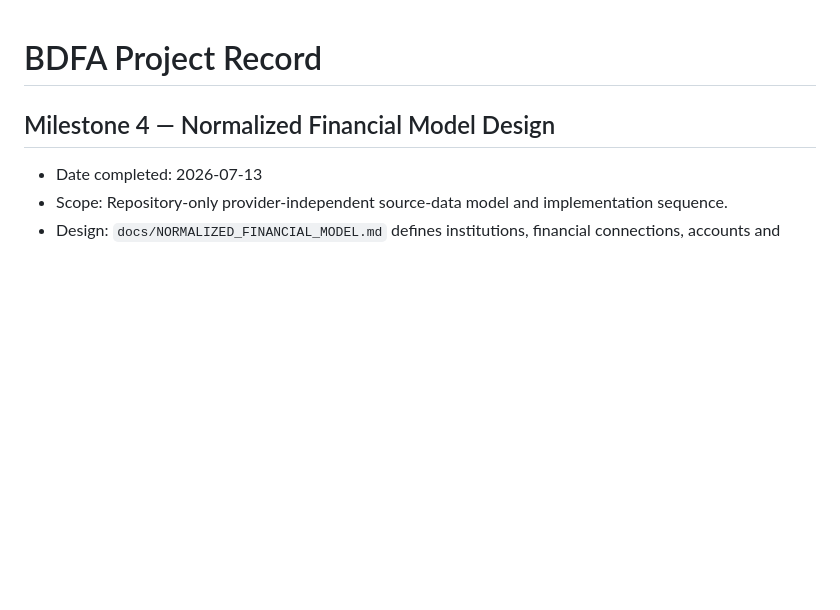
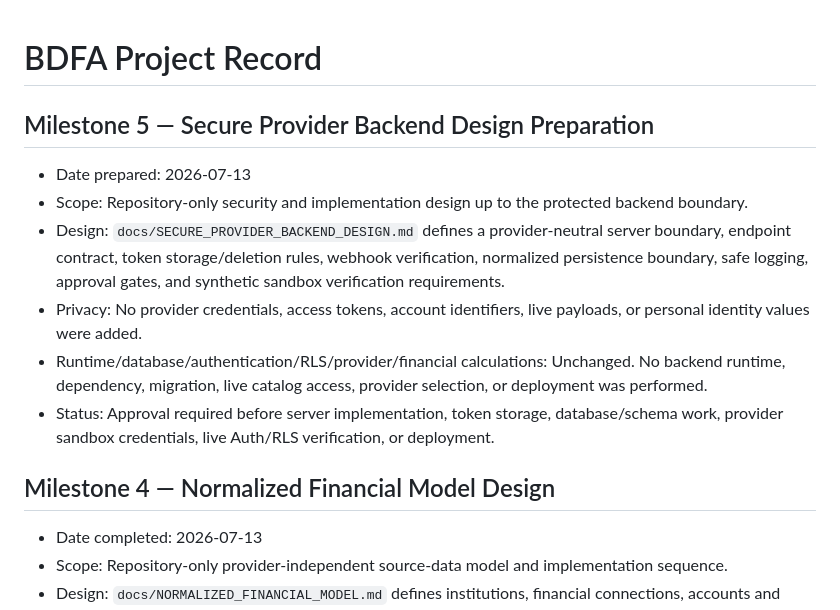
Before and after one commit to kool1160/BDFA, a Markdown page: docs/PROJECT_RECORD.md, the part around the change. GitHub-like rendering; blank space fills up the shorter version.

Commit message:
feat: execute BDFA milestone 5

```diff
--- a/docs/PROJECT_RECORD.md
+++ b/docs/PROJECT_RECORD.md
@@ -1,4 +1,13 @@
 # BDFA Project Record
+
+## Milestone 5 — Secure Provider Backend Design Preparation
+
+- Date prepared: 2026-07-13
+- Scope: Repository-only security and implementation design up to the protected backend boundary.
+- Design: `docs/SECURE_PROVIDER_BACKEND_DESIGN.md` defines a provider-neutral server boundary, endpoint contract, token storage/deletion rules, webhook verification, normalized persistence boundary, safe logging, approval gates, and synthetic sandbox verification requirements.
+- Privacy: No provider credentials, access tokens, account identifiers, live payloads, or personal identity values were added.
+- Runtime/database/authentication/RLS/provider/financial calculations: Unchanged. No backend runtime, dependency, migration, live catalog access, provider selection, or deployment was performed.
+- Status: Approval required before server implementation, token storage, database/schema work, provider sandbox credentials, live Auth/RLS verification, or deployment.
 
 ## Milestone 4 — Normalized Financial Model Design
 
```
Also changed, not shown: BACKLOG.md (+8 -1 lines), docs/SECURE_PROVIDER_BACKEND_DESIGN.md (added, +141 -0 lines).
